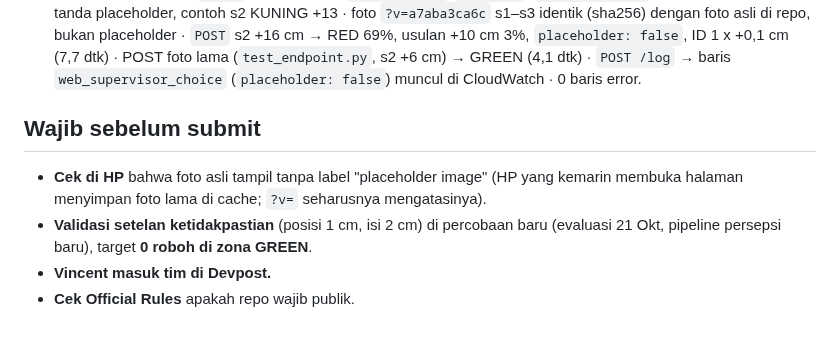
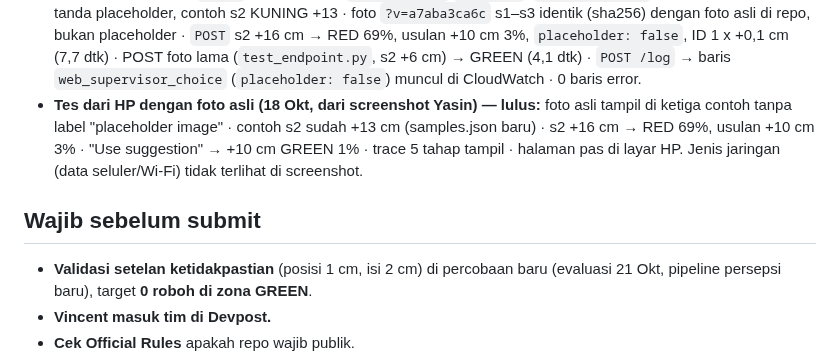
Before and after one commit to yasinfitrah24-tech/drystone, a Markdown page: docs/STATUS.md, the part around the change. Rendered like a GitHub page; blank space fills up the shorter version.

Commit message:
Status: phone test with the real photos passed
Co-Authored-By: Claude Opus 5.5 <noreply@anthropic.com>

```diff
--- a/docs/STATUS.md
+++ b/docs/STATUS.md
@@ -119,9 +119,9 @@ Target tambahan (S3, DynamoDB, dashboard/alarm CloudWatch, deteksi tanpa marker)
 - Image baru: `drystone-service:f5b647b` (+ `:latest`, digest `sha256:7f243d8f…`). Commit dokumen sesudahnya tidak mengubah image (`docs/` tidak masuk build).
 - **Live sejak 18 Okt 00.45: `drystone-service:f5b647b`**, Function URL tetap sama.
 - Tes live (dari laptop): `GET /` 200 (3,3 dtk) · `samples.json` `no-cache`, `photos_version` a7aba3ca6c, tidak ada tanda placeholder, contoh s2 KUNING +13 · foto `?v=a7aba3ca6c` s1–s3 identik (sha256) dengan foto asli di repo, bukan placeholder · `POST` s2 +16 cm → RED 69%, usulan +10 cm 3%, `placeholder: false`, ID 1 x +0,1 cm (7,7 dtk) · POST foto lama (`test_endpoint.py`, s2 +6 cm) → GREEN (4,1 dtk) · `POST /log` → baris `web_supervisor_choice` (`placeholder: false`) muncul di CloudWatch · 0 baris error.
+- **Tes dari HP dengan foto asli (18 Okt, dari screenshot Yasin) — lulus:** foto asli tampil di ketiga contoh tanpa label "placeholder image" · contoh s2 sudah +13 cm (samples.json baru) · s2 +16 cm → RED 69%, usulan +10 cm 3% · "Use suggestion" → +10 cm GREEN 1% · trace 5 tahap tampil · halaman pas di layar HP. Jenis jaringan (data seluler/Wi-Fi) tidak terlihat di screenshot.
 
 ## Wajib sebelum submit
-- **Cek di HP** bahwa foto asli tampil tanpa label "placeholder image" (HP yang kemarin membuka halaman menyimpan foto lama di cache; `?v=` seharusnya mengatasinya).
 - **Validasi setelan ketidakpastian** (posisi 1 cm, isi 2 cm) di percobaan baru (evaluasi 21 Okt, pipeline persepsi baru), target **0 roboh di zona GREEN**.
 - **Vincent masuk tim di Devpost.**
 - **Cek Official Rules** apakah repo wajib publik.
```
Also changed, not shown: docs/HANDOFF.md (+1 -1 lines).
